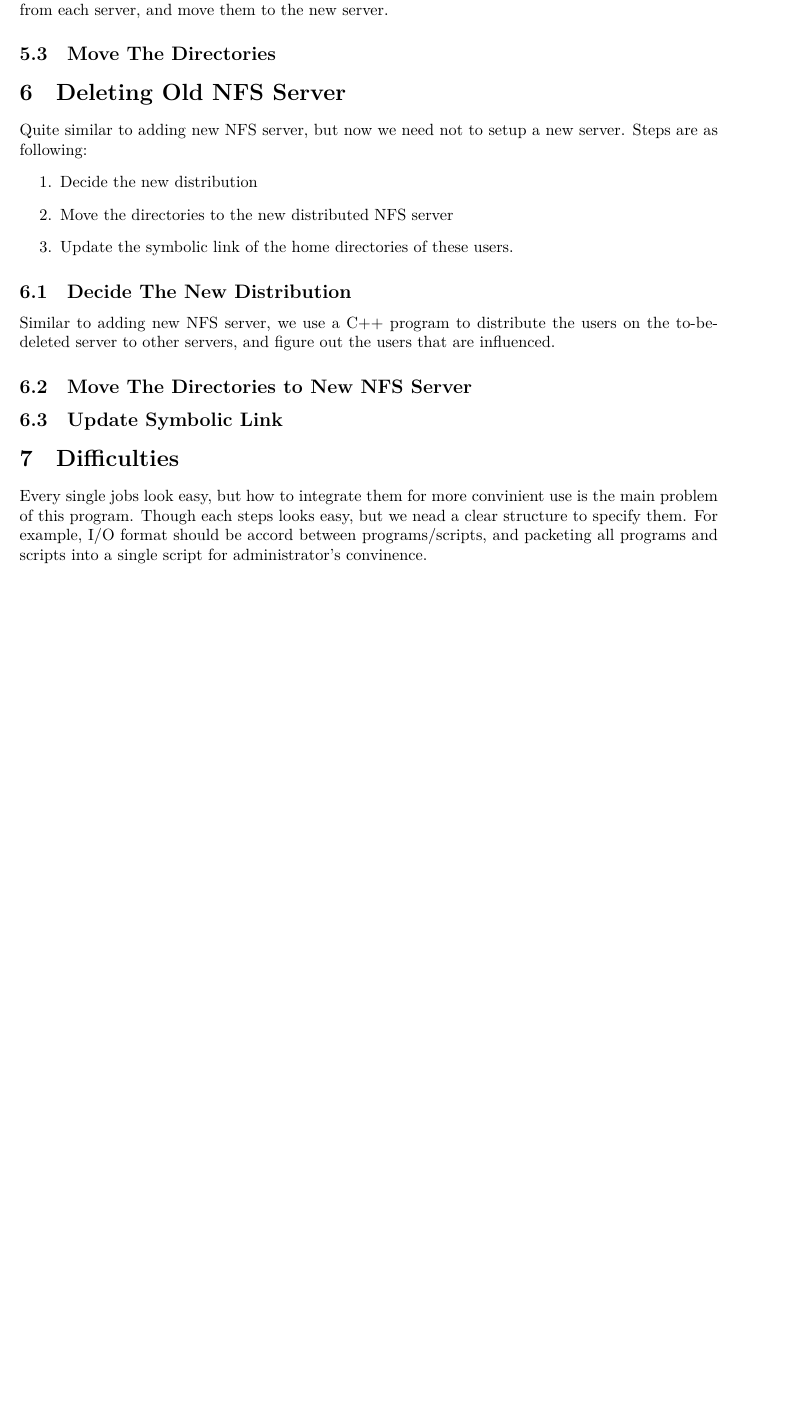
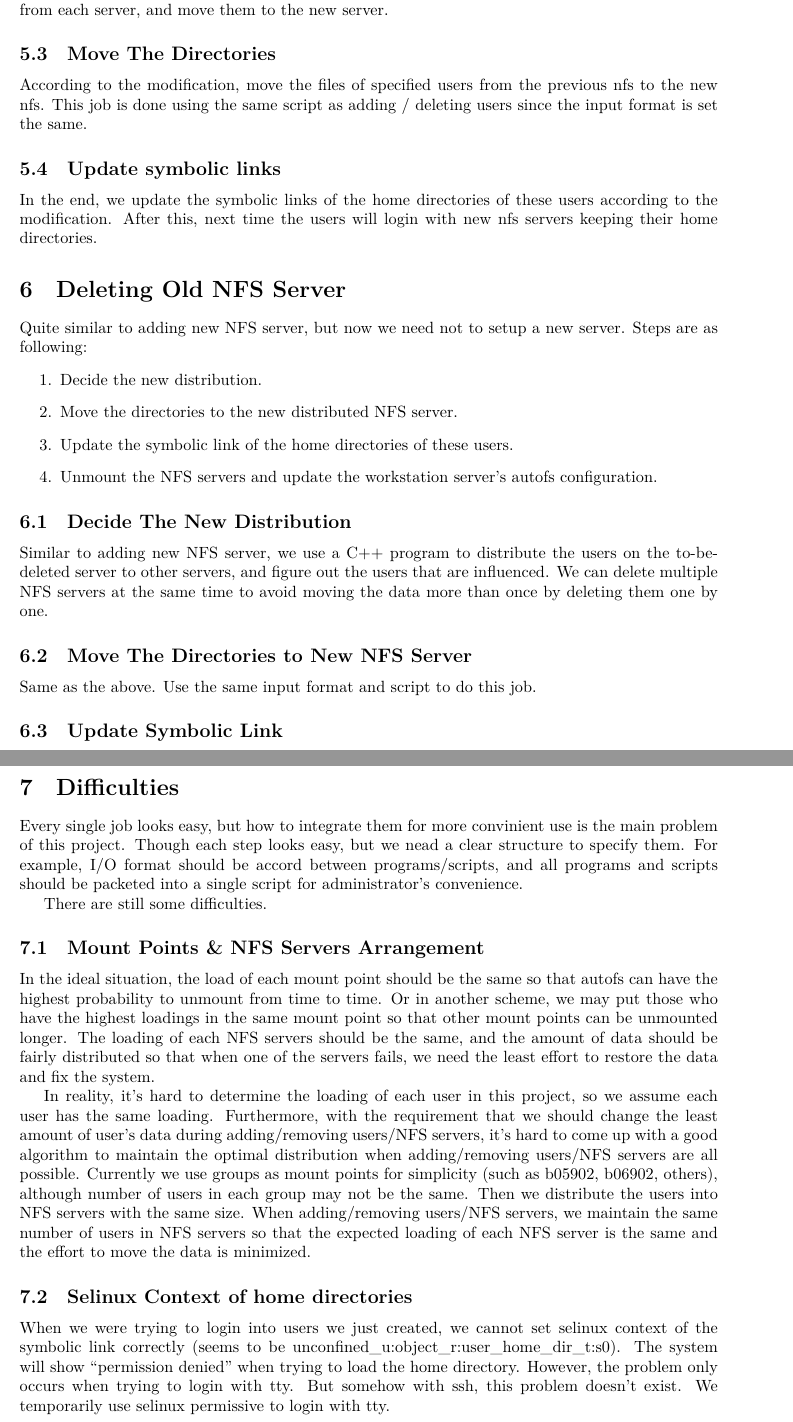
Before and after one commit to NTUwanderer/NASA_Final, a LaTeX document (Report/Report.tex): part of page 3 of 3 before the commit and two parts of pages 3 and 4 of 4 after it, the two joined at a grey line, cut so that both start at the same text, the shorter picture padded with empty space. Compiled offline with XeLaTeX; a missing font is replaced by an installed copy or a similar font.

Commit message:
Update report

```diff
--- a/Report/Report.tex
+++ b/Report/Report.tex
@@ -107,16 +107,20 @@ For administrator's convinence, we can {\cs ssh} to the NFS server from workstat
 We write a C++ program to do this job. The input is the previous distribution list, and output would be a new distribution list and
 the modification we should make. We evenly take some users from each server, and move them to the new server.
 \subsection{Move The Directories}
+According to the modification, move the files of specified users from the previous nfs to the new nfs. This job is done using the same script as adding / deleting users since the input format is set the same.
+\subsection{Update symbolic links}
+In the end, we update the symbolic links of the home directories of these users according to the modification. After this, next time the users will login with new nfs servers keeping their home directories.
 \section{Deleting Old NFS Server}
 Quite similar to adding new NFS server, but now we need not to setup a new server.
 Steps are as following:
    \begin{enumerate}
-   \item Decide the new distribution
-   \item Move the directories to the new distributed NFS server
+   \item Decide the new distribution.
+   \item Move the directories to the new distributed NFS server.
    \item Update the symbolic link of the home directories of these users.
+   \item Unmount the NFS servers and update the workstation server's autofs configuration.
    \end{enumerate}
 \subsection{Decide The New Distribution}
-Similar to adding new NFS server, we use a C++ program to distribute the users on the to-be-deleted server to other servers,
-and figure out the users that are influenced.
+Similar to adding new NFS server, we use a C++ program to distribute the users on the to-be-deleted server to other servers, and figure out the users that are influenced. We can delete multiple NFS servers at the same time to avoid moving the data more than once by deleting them one by one.
 \subsection{Move The Directories to New NFS Server}
+Same as the above. Use the same input format and script to do this job.
 \subsection{Update Symbolic Link}
@@ -123,5 +130,16 @@ and figure out the users that are influenced.
 \section{Difficulties}
-Every single jobs look easy, but how to integrate them for more convinient use is the main problem of this program.
-Though each steps looks easy, but we nead a clear structure to specify them. For example, I/O format should be
-accord between programs/scripts, and packeting all programs and scripts into a single script for administrator's convinence.
+Every single job looks easy, but how to integrate them for more convinient use is the main problem of this project.
+Though each step looks easy, but we nead a clear structure to specify them. For example, I/O format should be
+accord between programs/scripts, and all programs and scripts should be packeted into a single script for administrator's convenience.
+
+There are still some difficulties.
+
+\subsection{Mount Points \& NFS Servers Arrangement}
+In the ideal situation, the load of each mount point should be the same so that autofs can have the highest probability to unmount from time to time. Or in another scheme, we may put those who have the highest loadings in the same mount point so that other mount points can be unmounted longer. The loading of each NFS servers should be the same, and the amount of data should be fairly distributed so that when one of the servers fails, we need the least effort to restore the data and fix the system.
+
+In reality, it's hard to determine the loading of each user in this project, so we assume each user has the same loading. Furthermore, with the requirement that we should change the least amount of user's data during adding/removing users/NFS servers, it's hard to come up with a good algorithm to maintain the optimal distribution when adding/removing users/NFS servers are all possible. Currently we use groups as mount points for simplicity (such as b05902, b06902, others), although number of users in each group may not be the same. Then we distribute the users into NFS servers with the same size. When adding/removing users/NFS servers, we maintain the same number of users in NFS servers so that the expected loading of each NFS server is the same and the effort to move the data is minimized.
+
+\subsection{Selinux Context of home directories}
+When we were trying to login into users we just created, we cannot set selinux context of the symbolic link correctly (seems to be unconfined\_u:object\_r:user\_home\_dir\_t:s0). The system will show ``permission denied'' when trying to load the home directory. However, the problem only occurs when trying to login with tty. But somehow  with ssh, this problem doesn't exist. We temporarily use selinux permissive to login with tty.
+
 \end{document}
```
Also changed, not shown: Report/Report.tex (5 more changed lines).
